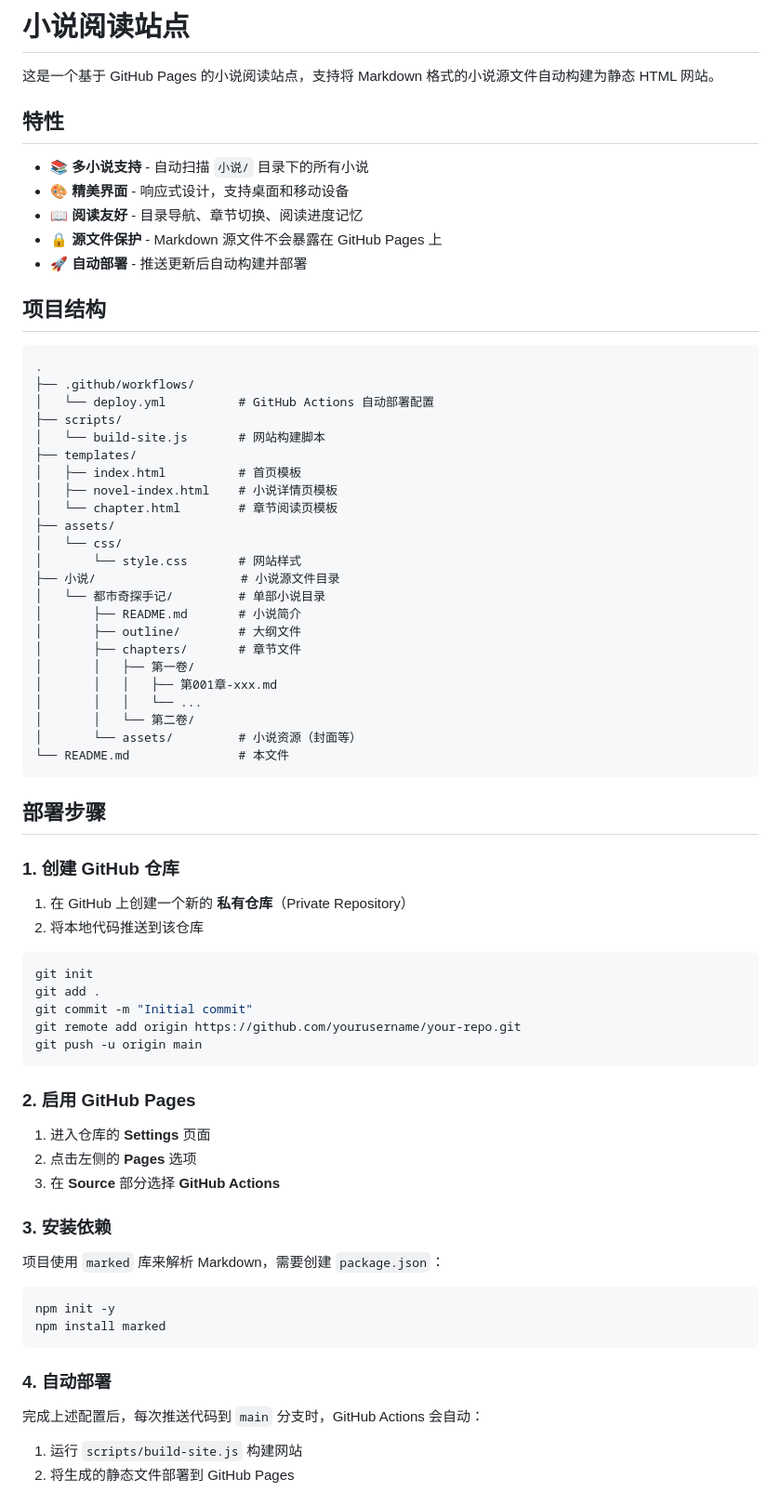
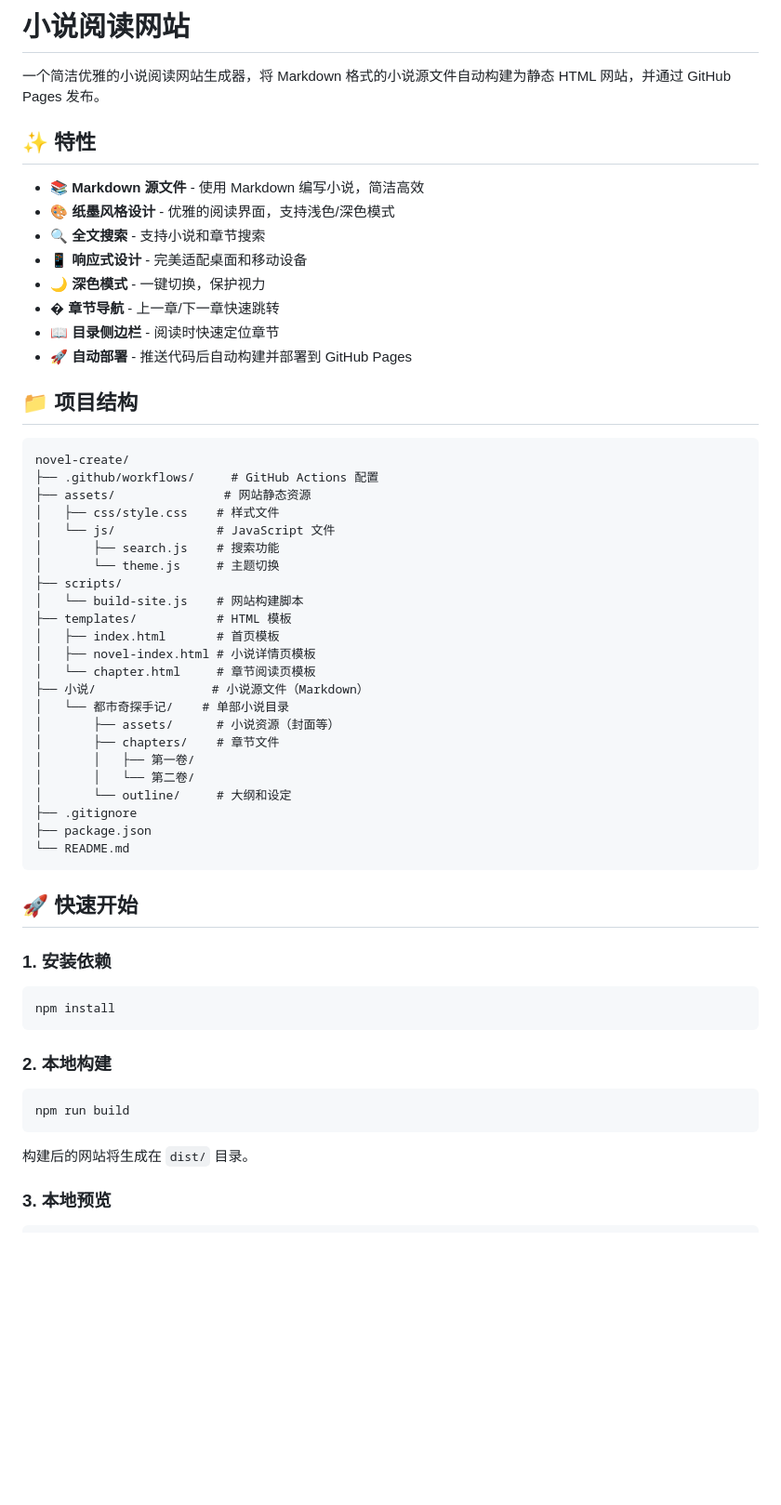
Before and after one commit to Casey-yuan/novel-create, a Markdown page: README.md, the part around one of its changes. Shown at 93% size. GitHub-like rendering; blank space fills up the shorter version.

Commit message:
添加中英文项目介绍 README

````diff
--- a/README.md
+++ b/README.md
@@ -1,76 +1,61 @@
-# 小说阅读站点
+# 小说阅读网站
 
-这是一个基于 GitHub Pages 的小说阅读站点，支持将 Markdown 格式的小说源文件自动构建为静态 HTML 网站。
+一个简洁优雅的小说阅读网站生成器，将 Markdown 格式的小说源文件自动构建为静态 HTML 网站，并通过 GitHub Pages 发布。
 
-## 特性
+## ✨ 特性
 
-- 📚 **多小说支持** - 自动扫描 `小说/` 目录下的所有小说
-- 🎨 **精美界面** - 响应式设计，支持桌面和移动设备
-- 📖 **阅读友好** - 目录导航、章节切换、阅读进度记忆
-- 🔒 **源文件保护** - Markdown 源文件不会暴露在 GitHub Pages 上
-- 🚀 **自动部署** - 推送更新后自动构建并部署
+- 📚 **Markdown 源文件** - 使用 Markdown 编写小说，简洁高效
+- 🎨 **纸墨风格设计** - 优雅的阅读界面，支持浅色/深色模式
+- 🔍 **全文搜索** - 支持小说和章节搜索
+- 📱 **响应式设计** - 完美适配桌面和移动设备
+- 🌙 **深色模式** - 一键切换，保护视力
+- � **章节导航** - 上一章/下一章快速跳转
+- 📖 **目录侧边栏** - 阅读时快速定位章节
+- 🚀 **自动部署** - 推送代码后自动构建并部署到 GitHub Pages
 
-## 项目结构
+## 📁 项目结构
 
 ```
-.
-├── .github/workflows/
-│   └── deploy.yml          # GitHub Actions 自动部署配置
+novel-create/
+├── .github/workflows/     # GitHub Actions 配置
+├── assets/               # 网站静态资源
+│   ├── css/style.css    # 样式文件
+│   └── js/              # JavaScript 文件
+│       ├── search.js    # 搜索功能
+│       └── theme.js     # 主题切换
 ├── scripts/
-│   └── build-site.js       # 网站构建脚本
-├── templates/
-│   ├── index.html          # 首页模板
-│   ├── novel-index.html    # 小说详情页模板
-│   └── chapter.html        # 章节阅读页模板
-├── assets/
-│   └── css/
-│       └── style.css       # 网站样式
-├── 小说/                    # 小说源文件目录
-│   └── 都市奇探手记/         # 单部小说目录
-│       ├── README.md       # 小说简介
-│       ├── outline/        # 大纲文件
-│       ├── chapters/       # 章节文件
+│   └── build-site.js    # 网站构建脚本
+├── templates/           # HTML 模板
+│   ├── index.html       # 首页模板
+│   ├── novel-index.html # 小说详情页模板
+│   └── chapter.html     # 章节阅读页模板
+├── 小说/                # 小说源文件（Markdown）
+│   └── 都市奇探手记/    # 单部小说目录
+│       ├── assets/      # 小说资源（封面等）
+│       ├── chapters/    # 章节文件
 │       │   ├── 第一卷/
-│       │   │   ├── 第001章-xxx.md
-│       │   │   └── ...
 │       │   └── 第二卷/
-│       └── assets/         # 小说资源（封面等）
-└── README.md               # 本文件
+│       └── outline/     # 大纲和设定
+├── .gitignore
+├── package.json
+└── README.md
 ```
 
-## 部署步骤
+## 🚀 快速开始
 
-### 1. 创建 GitHub 仓库
-
-1. 在 GitHub 上创建一个新的 **私有仓库**（Private Repository）
-2. 将本地代码推送到该仓库
+### 1. 安装依赖
 
 ```bash
-git init
-git add .
-git commit -m "Initial commit"
-git remote add origin https://github.com/yourusername/your-repo.git
-git push -u origin main
+npm install
 ```
 
-### 2. 启用 GitHub Pages
-
-1. 进入仓库的 **Settings** 页面
-2. 点击左侧的 **Pages** 选项
-3. 在 **Source** 部分选择 **GitHub Actions**
-
-### 3. 安装依赖
-
-项目使用 `marked` 库来解析 Markdown，需要创建 `package.json`：
+### 2. 本地构建
 
 ```bash
-npm init -y
-npm install marked
+npm run build
 ```
 
-### 4. 自动部署
+构建后的网站将生成在 `dist/` 目录。
 
-完成上述配置后，每次推送代码到 `main` 分支时，GitHub Actions 会自动：
-1. 运行 `scripts/build-site.js` 构建网站
-2. 将生成的静态文件部署到 GitHub Pages
+### 3. 本地预览
 
````
Also changed, not shown: other parts of README.md (+36 -47 lines), README_EN.md (added, +118 -0 lines).
